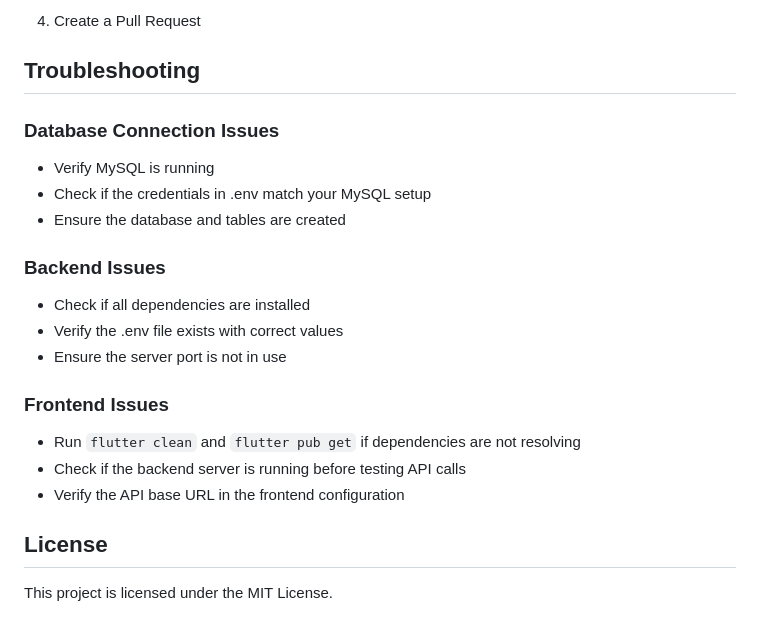
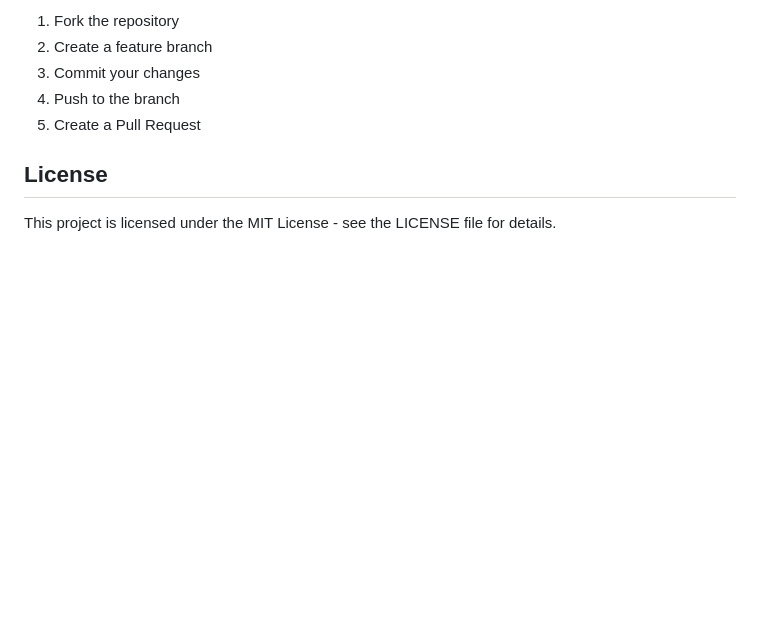
Before and after one commit to mikayeo/Pinguin, a Markdown page: README.md, the part around one of its changes. Rendered like a GitHub page; blank space fills up the shorter version.

```diff
--- a/README.md
+++ b/README.md
@@ -138,22 +143,9 @@ pinguin/
-4. Create a Pull Request
-
-## Troubleshooting
-
-### Database Connection Issues
-- Verify MySQL is running
-- Check if the credentials in .env match your MySQL setup
-- Ensure the database and tables are created
-
-### Backend Issues
-- Check if all dependencies are installed
-- Verify the .env file exists with correct values
-- Ensure the server port is not in use
-
-### Frontend Issues
-- Run `flutter clean` and `flutter pub get` if dependencies are not resolving
-- Check if the backend server is running before testing API calls
-- Verify the API base URL in the frontend configuration
+1. Fork the repository
+2. Create a feature branch
+3. Commit your changes
+4. Push to the branch
+5. Create a Pull Request
 
 ## License
 
-This project is licensed under the MIT License.
+This project is licensed under the MIT License - see the LICENSE file for details.
```
Also changed, not shown: other parts of README.md (+117 -112 lines).
